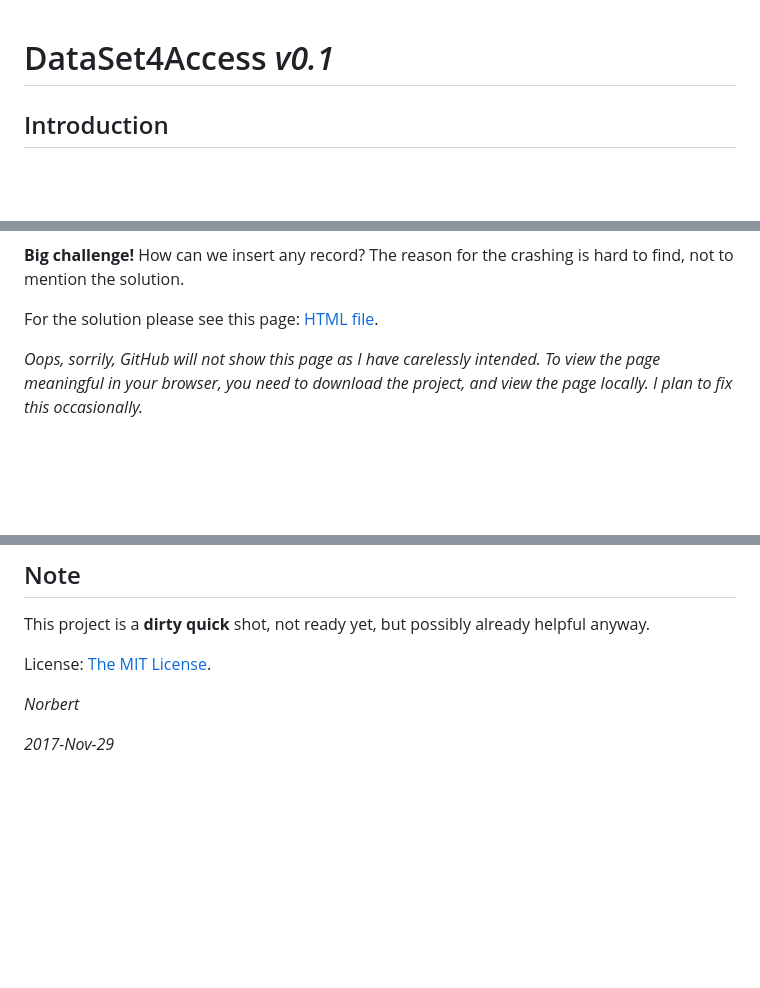
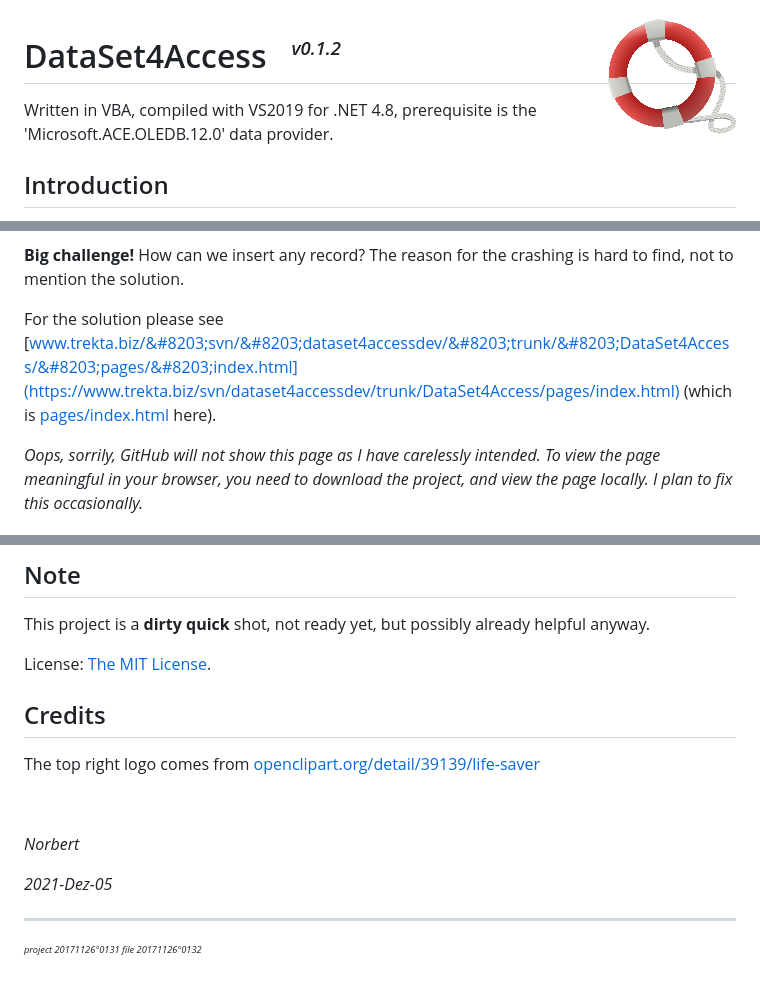
Before and after one commit to normai/DataSet4Access, a Markdown page: readme.md, 3 parts joined by grey strips. Drawn GitHub-style; pictures changed too: pages/img/20211205o0923.livesaver.v2.x0128y0128.png (added); blank space fills up the shorter version.

Commit message:
v0.1.2 (20211205°1212)

```diff
--- a/readme.md
+++ b/readme.md
@@ -1,5 +1,9 @@
+<img src="./pages/img/20211205o0923.livesaver.v2.x0128y0128.png" align="right" width="128" height="128" alt="Icon 20211205°0923">
 
-# DataSet4Access *v0.1*
+# DataSet4Access &nbsp; <sup><sub><sup>*v0.1.2*</sup></sub></sup>
+
+Written in VBA, compiled with VS2019 for .NET 4.8,
+ prerequisite is the 'Microsoft.ACE.OLEDB.12.0' data provider.
 
 ## Introduction
 
@@ -45,7 +49,9 @@ the application crashes. In the debugger, it looks like this :
 The reason for the crashing is hard to find,
 not to mention the solution.
 
-For the solution please see this page: [HTML file](./pages/index.html).
+For the solution please see
+ [www.trekta.biz/&#8203;svn/&#8203;dataset4accessdev/&#8203;trunk/&#8203;DataSet4Access/&#8203;pages/&#8203;index.html](https://www.trekta.biz/svn/dataset4accessdev/trunk/DataSet4Access/pages/index.html)
+ (which is [pages/index.html](./pages/index.html) here).
 
 *Oops, sorrily, GitHub will not show this page as I have carelessly intended.
 To view the page meaningful in your browser, you need to download the
@@ -68,6 +74,17 @@ This project is a **dirty quick** shot, not ready yet, but possibly already help
 
 License: [The MIT License](https://mit-license.org/).
 
+## Credits
+
+The top right logo comes from
+ [openclipart.org/detail/39139/life-saver](https://openclipart.org/detail/39139/life-saver)
+
+&nbsp;
+
 *Norbert*
 
-*2017-Nov-29*
+*2021-Dez-05*
+
+---
+
+<sup><sub><sup>*project 20171126°0131 file 20171126°0132*</sup></sub></sup>
```
Also changed, not shown: 12 other files.
